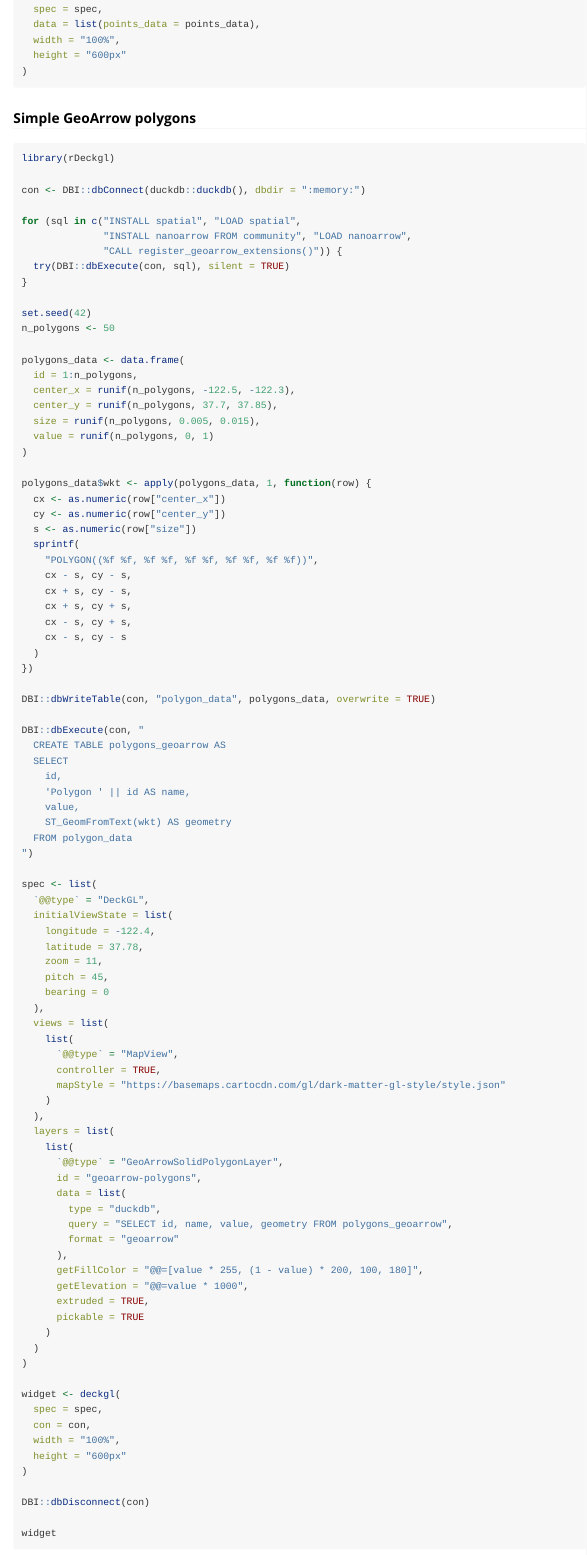
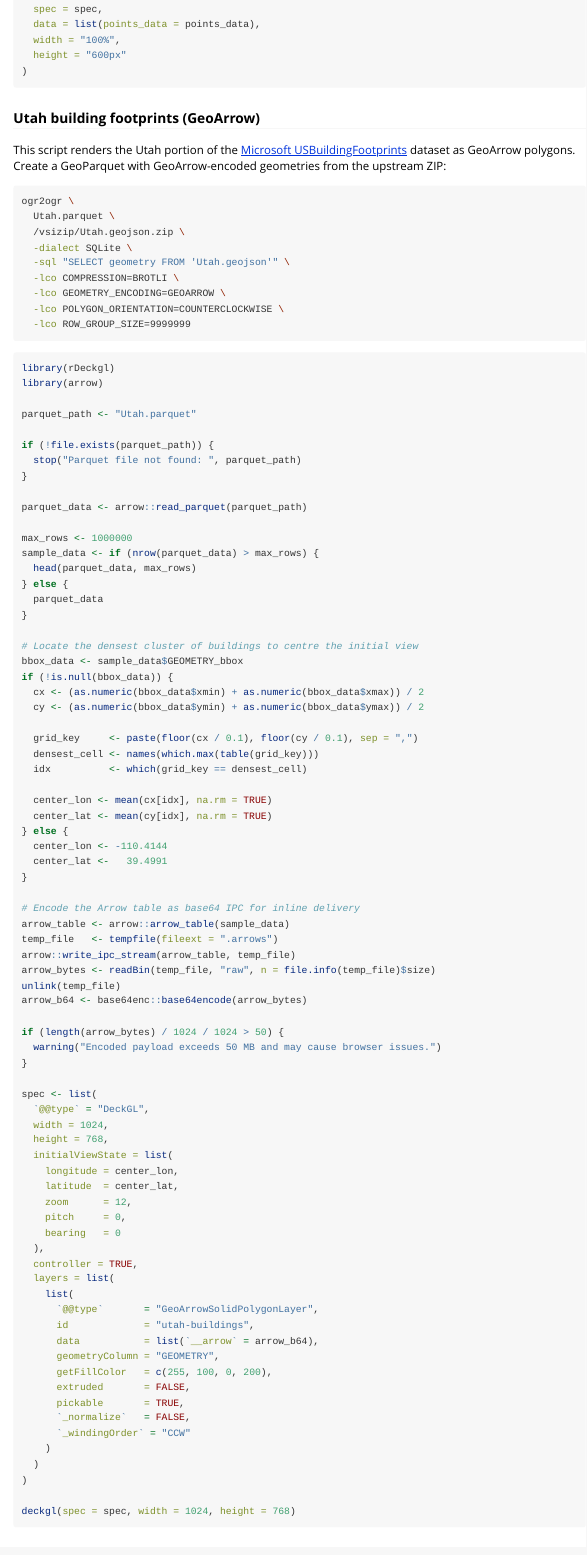
Before and after one commit to TiRizvanov/rDeckgl, an R Markdown document (vignettes/getting-started.Rmd): the page in a window 1100 px wide, from 8430 px down. Rendered offline with R 4.5, knitr and Pandoc, with nearby package versions; long lines of code are wrapped.

Commit message:
vignettes: remove Simple GeoArrow example; clean up Utah example

````diff
--- a/vignettes/getting-started.Rmd
+++ b/vignettes/getting-started.Rmd
@@ -456,101 +456,6 @@ deckgl(
 )
 ```
 
-### Simple GeoArrow polygons
-
-```{r geoarrow-polygons, eval=FALSE}
-library(rDeckgl)
-
-con <- DBI::dbConnect(duckdb::duckdb(), dbdir = ":memory:")
-
-for (sql in c("INSTALL spatial", "LOAD spatial",
-              "INSTALL nanoarrow FROM community", "LOAD nanoarrow",
-              "CALL register_geoarrow_extensions()")) {
-  try(DBI::dbExecute(con, sql), silent = TRUE)
-}
-
-set.seed(42)
-n_polygons <- 50
-
-polygons_data <- data.frame(
-  id = 1:n_polygons,
-  center_x = runif(n_polygons, -122.5, -122.3),
-  center_y = runif(n_polygons, 37.7, 37.85),
-  size = runif(n_polygons, 0.005, 0.015),
-  value = runif(n_polygons, 0, 1)
-)
-
-polygons_data$wkt <- apply(polygons_data, 1, function(row) {
-  cx <- as.numeric(row["center_x"])
-  cy <- as.numeric(row["center_y"])
-  s <- as.numeric(row["size"])
-  sprintf(
-    "POLYGON((%f %f, %f %f, %f %f, %f %f, %f %f))",
-    cx - s, cy - s,
-    cx + s, cy - s,
-    cx + s, cy + s,
-    cx - s, cy + s,
-    cx - s, cy - s
-  )
-})
-
-DBI::dbWriteTable(con, "polygon_data", polygons_data, overwrite = TRUE)
-
-DBI::dbExecute(con, "
-  CREATE TABLE polygons_geoarrow AS
-  SELECT
-    id,
-    'Polygon ' || id AS name,
-    value,
-    ST_GeomFromText(wkt) AS geometry
-  FROM polygon_data
-")
-
-spec <- list(
-  `@@type` = "DeckGL",
-  initialViewState = list(
-    longitude = -122.4,
-    latitude = 37.78,
-    zoom = 11,
-    pitch = 45,
-    bearing = 0
-  ),
-  views = list(
-    list(
-      `@@type` = "MapView",
-      controller = TRUE,
-      mapStyle = "https://basemaps.cartocdn.com/gl/dark-matter-gl-style/style.json"
-    )
-  ),
-  layers = list(
-    list(
-      `@@type` = "GeoArrowSolidPolygonLayer",
-      id = "geoarrow-polygons",
-      data = list(
-        type = "duckdb",
-        query = "SELECT id, name, value, geometry FROM polygons_geoarrow",
-        format = "geoarrow"
-      ),
-      getFillColor = "@@=[value * 255, (1 - value) * 200, 100, 180]",
-      getElevation = "@@=value * 1000",
-      extruded = TRUE,
-      pickable = TRUE
-    )
-  )
-)
-
-widget <- deckgl(
-  spec = spec,
-  con = con,
-  width = "100%",
-  height = "600px"
-)
-
-DBI::dbDisconnect(con)
-
-widget
-```
-
 ### Utah building footprints (GeoArrow)
 
 This script renders the Utah portion of the [Microsoft USBuildingFootprints](https://github.com/microsoft/USBuildingFootprints) dataset as GeoArrow polygons. Create a GeoParquet with GeoArrow-encoded geometries from the upstream ZIP:
@@ -578,3 +479,4 @@ cat("╚════════════════════════
 parquet_path <- "Utah.parquet"
 
 if (!file.exists(parquet_path)) {
+  stop("Parquet file not found: ", parquet_path)
@@ -588,2 +486,4 @@ cat("   Total rows in file:", nrow(parquet_data), "\n")
 
 max_rows <- 1000000
+sample_data <- if (nrow(parquet_data) > max_rows) {
+  head(parquet_data, max_rows)
@@ -593,9 +490,9 @@ if (nrow(parquet_data) > max_rows) {
 } else {
-  sample_data <- parquet_data
+  parquet_data
 }
 
-cat("✅ Using", nrow(sample_data), "buildings\n\n")
-
-cat("📍 Computing density center...\n")
+# Locate the densest cluster of buildings to centre the initial view
 bbox_data <- sample_data$GEOMETRY_bbox
 if (!is.null(bbox_data)) {
+  cx <- (as.numeric(bbox_data$xmin) + as.numeric(bbox_data$xmax)) / 2
+  cy <- (as.numeric(bbox_data$ymin) + as.numeric(bbox_data$ymax)) / 2
@@ -606,4 +499,7 @@ if (!is.null(bbox_data)) {
 
-  cx <- (xmin + xmax) / 2
-  cy <- (ymin + ymax) / 2
+  grid_key     <- paste(floor(cx / 0.1), floor(cy / 0.1), sep = ",")
+  densest_cell <- names(which.max(table(grid_key)))
+  idx          <- which(grid_key == densest_cell)
 
+  center_lon <- mean(cx[idx], na.rm = TRUE)
+  center_lat <- mean(cy[idx], na.rm = TRUE)
@@ -625,9 +506,7 @@ if (!is.null(bbox_data)) {
 } else {
   center_lon <- -110.4144
-  center_lat <- 39.4991
-  cat("   Using default center (no bbox data)\n\n")
+  center_lat <-   39.4991
 }
 
-cat("🔧 Converting to Arrow IPC...\n")
-
+# Encode the Arrow table as base64 IPC for inline delivery
 arrow_table <- arrow::arrow_table(sample_data)
@@ -637,3 +516,5 @@ arrow_bytes <- readBin(temp_file, "raw", n = file.info(temp_file)$size)
 unlink(temp_file)
 arrow_b64 <- base64enc::base64encode(arrow_bytes)
 
+if (length(arrow_bytes) / 1024 / 1024 > 50) {
+  warning("Encoded payload exceeds 50 MB and may cause browser issues.")
@@ -673,3 +547,4 @@ spec <- list(
   )
 )
 
+deckgl(spec = spec, width = 1024, height = 768)
````
Also changed, not shown: vignettes/getting-started.Rmd (85 more changed lines).
